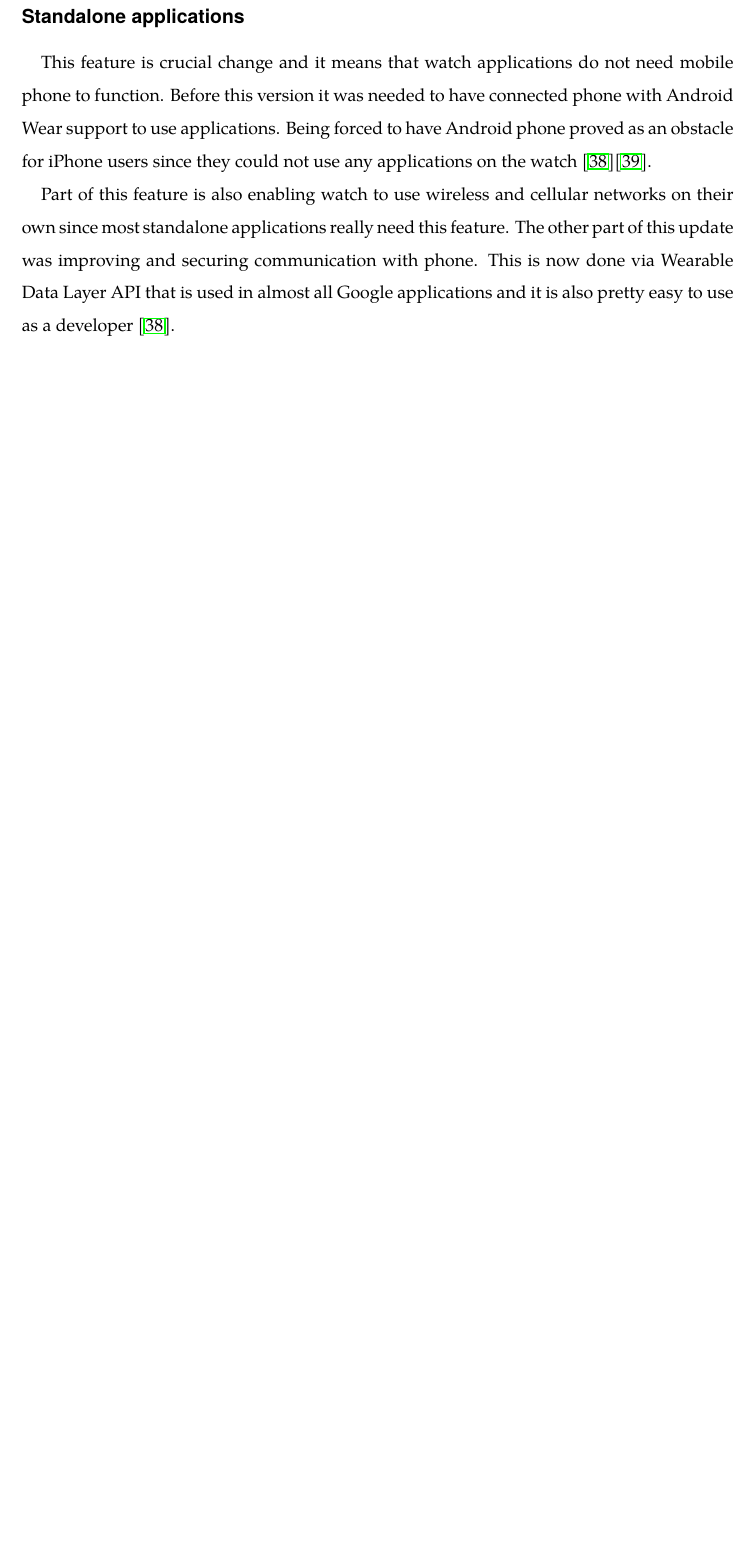
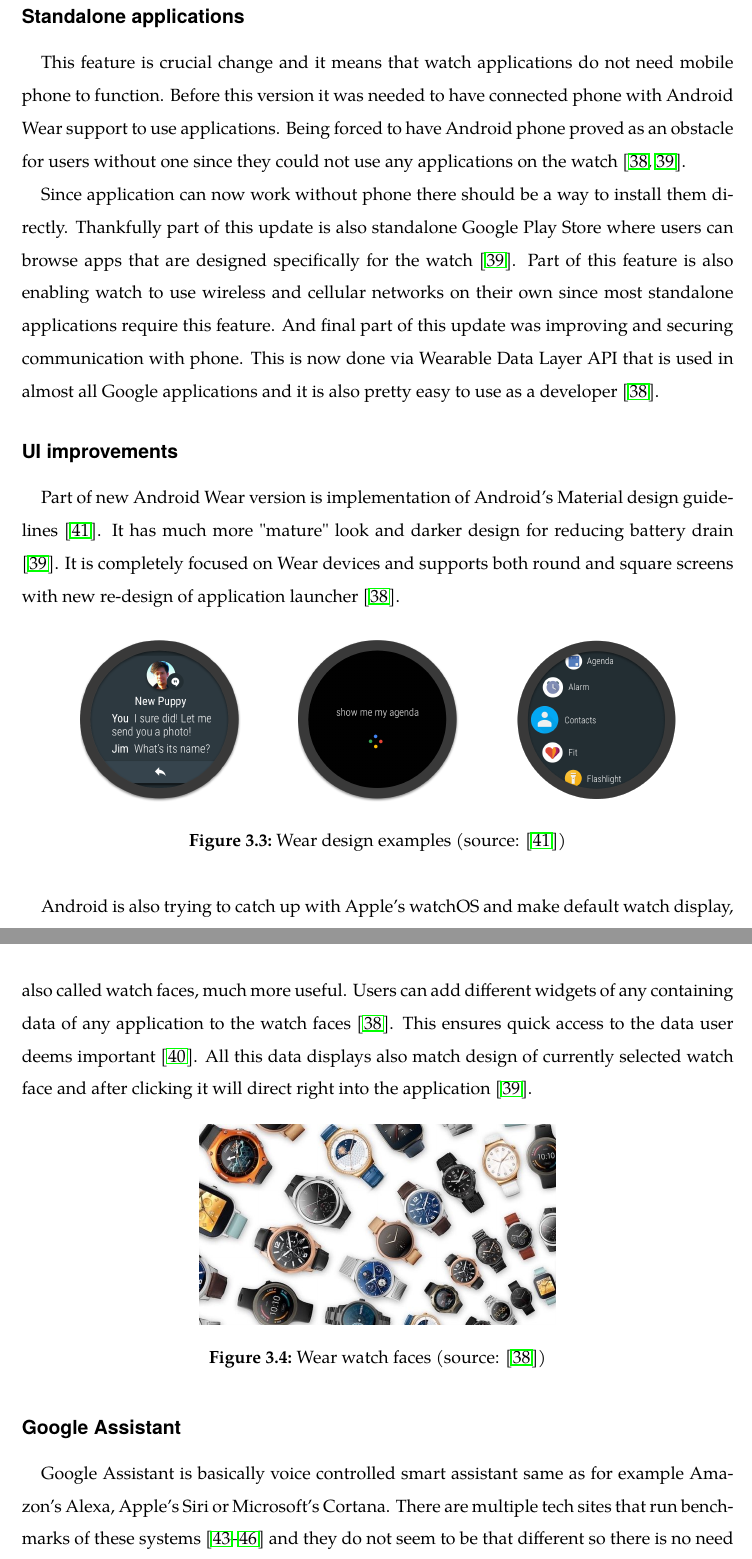
Before and after one commit to Del-S/WearFingerprint, a LaTeX thesis (assets/tex/index.tex, which reads assets/tex/tex/chap03.tex): part of page 19 of 29 before the commit and two parts of pages 19 and 20 of 30 after it, the two joined at a grey line, cut so that both start at the same text, the shorter picture padded with empty space. Compiled offline with pdfLaTeX.

Commit message:
Chapter 2 done

```diff
--- a/assets/tex/tex/chap03.tex
+++ b/assets/tex/tex/chap03.tex
@@ -50,14 +50,33 @@
 
 \subsubsection{Standalone applications}\label{sec:StandaloneApplications}
-This feature is crucial change and it means that watch applications do not need mobile phone to function. Before this version it was needed to have connected phone with Android Wear support to use applications. Being forced to have Android phone proved as an obstacle for iPhone users since they could not use any applications on the watch \cite{AW2UG}\cite{AW2WN}.
+This feature is crucial change and it means that watch applications do not need mobile phone to function. Before this version it was needed to have connected phone with Android Wear support to use applications. Being forced to have Android phone proved as an obstacle for users without one since they could not use any applications on the watch \cite{AW2UG, AW2WN}.
 
-Part of this feature is also enabling watch to use wireless and cellular networks on their own since most standalone applications really need this feature. The other part of this update was improving and securing communication with phone. This is now done via Wearable Data Layer API that is used in almost all Google applications and it is also pretty easy to use as a developer \cite{AW2UG}.
+Since application can now work without phone there should be a way to install them directly. Thankfully part of this update is also standalone Google Play Store where users can browse apps that are designed specifically for the watch \cite{AW2WN}. Part of this feature is also enabling watch to use wireless and cellular networks on their own since most standalone applications require this feature. And final part of this update was improving and securing communication with phone. This is now done via Wearable Data Layer API that is used in almost all Google applications and it is also pretty easy to use as a developer \cite{AW2UG}.
 
-%Google Play Store in stand alone appls
+\subsubsection{UI improvements}\label{sec:UIImprovements}
+Part of new Android Wear version is implementation of Android's Material design guidelines \cite{DoAW}. It has much more "mature" look and darker design for reducing battery drain \cite{AW2WN}. It is completely focused on Wear devices and supports both round and square screens with new re-design of application launcher \cite{AW2UG}.
 
-% subsubsection - UI
-% subsubsection - Google Assistant
-% Laso maybe other
-%Second main addition of this version is stand alone Google Play Store so there is no need to install applications through mobile phone. And last but not least is new UI such as implementation of Android's Material design and new watch faces (clock )
+\begin{figure}[H]
+	\begin{centering}
+		\includegraphics[width=0.3\textwidth]{img/wear_design_notification}
+		\includegraphics[width=0.3\textwidth]{img/wear_design_agenda}
+		\includegraphics[width=0.3\textwidth]{img/wear_design_menu}
+		\par\end{centering}
+	\caption{Wear design examples (source: \cite{DoAW})\label{fig:WearDesignExamples}}
+	\label{fig8}
+\end{figure}
+
+Android is also trying to catch up with Apple's watchOS and make default watch display, also called watch faces, much more useful. Users can add different widgets of any containing data of any application to the watch faces \cite{AW2UG}. This ensures quick access to the data user deems important \cite{AW2N}. All this data displays also match design of currently selected watch face and after clicking it will direct right into the application \cite{AW2WN}.
+
+\begin{figure}[H]
+	\begin{centering}
+		\includegraphics[width=0.5\textwidth]{img/wear_watch_faces}
+		\par\end{centering}
+	\caption{Wear watch faces (source: \cite{AW2UG})\label{fig:WearWatchFaces}}
+	\label{fig9}
+\end{figure}
+
+\subsubsection{Google Assistant}\label{sec:GoogleAssistant}
+Google Assistant is basically voice controlled smart assistant same as for example Amazon's Alexa, Apple's Siri or Microsoft's Cortana. There are multiple tech sites that run benchmarks of these systems \cite{ASGA, VACCGASAB, CAGACS, GASBAC} and they do not seem to be that different so there is no need to buy one over the other. These systems can pull information that you need or want and they track where you work, sports you like, your schedule, stuff that might interest you and much more \cite{WIGA}. With the update of Wear 2.0 this feature is now available on smartwatches \cite{AW2UG, AW2WN}.
 
 \section{Other wear technologies}\label{sec:OtherWearTechnologies}
```
Also changed, not shown: assets/tex/index.tex (+0 -3 lines), assets/tex/tex/_bib.tex (+17 -0 lines), assets/tex/tex/chap01.tex (+3 -3 lines), assets/tex/tex/chap02.tex (+4 -4 lines), assets/tex/img/wear_design_agenda.png (added), assets/tex/img/wear_design_menu.png (added), assets/tex/img/wear_design_notification.png (added), assets/tex/img/wear_watch_faces.jpg (added), assets/tex/index.pdf, assets/tex/tex/chap03.tex (20 more changed lines).
